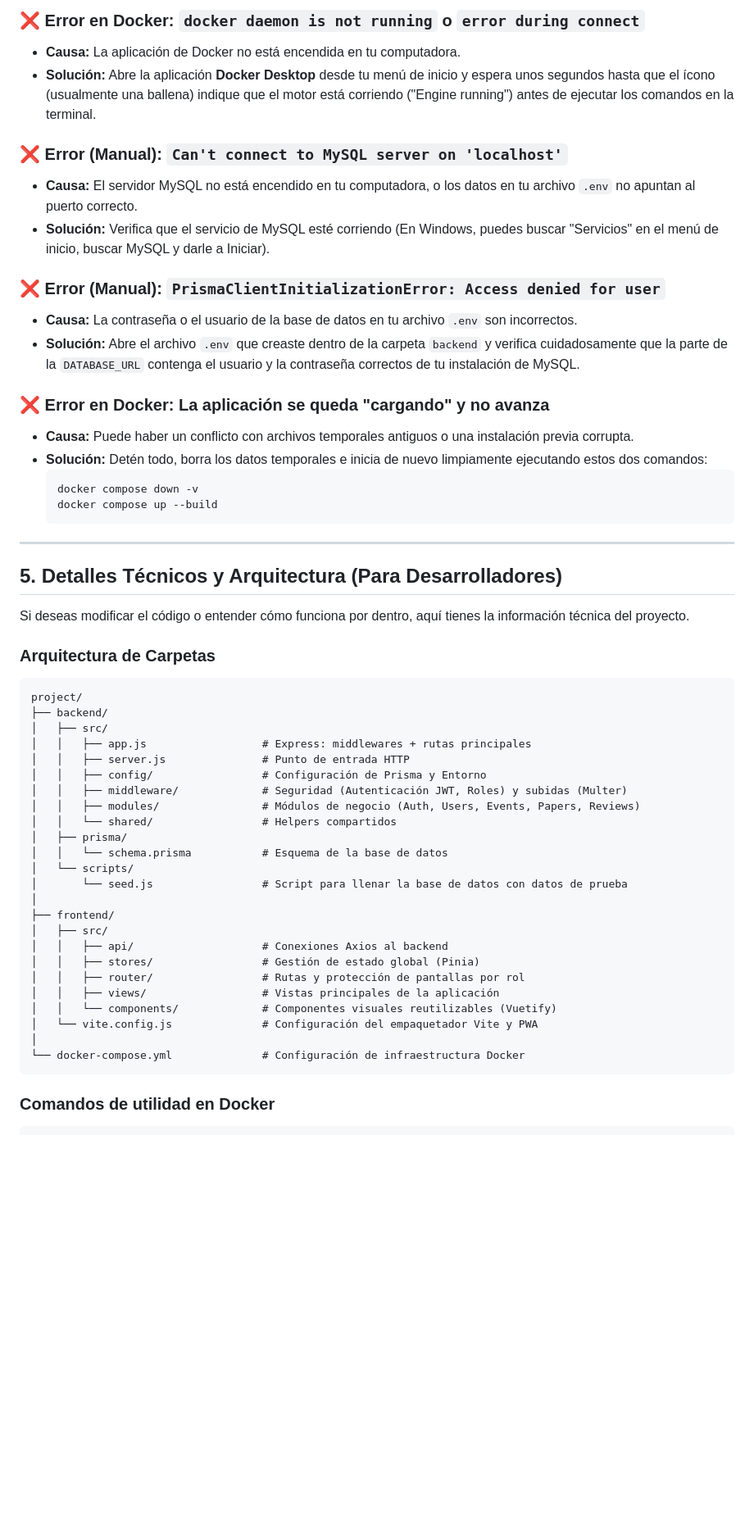
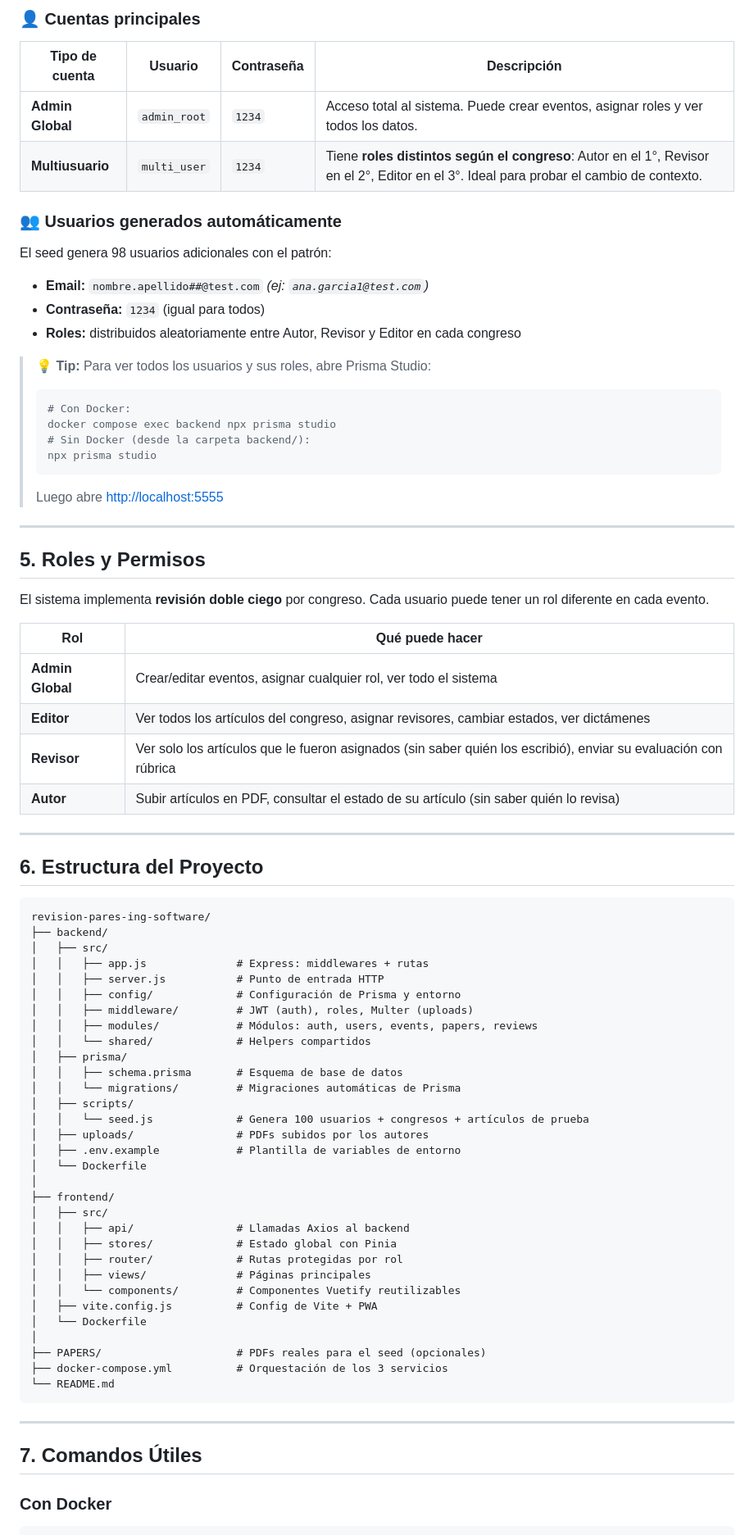
Before and after one commit to Lottodo/revision-pares-ing-software, a Markdown page: README.md, the part around one of its changes. Shown at 82% size. Drawn GitHub-style; blank space fills up the shorter version.

Commit message:
docs: actualiza README con soporte offline, CRUD MySQL y uso de Docker

````diff
--- a/README.md
+++ b/README.md
@@ -132,57 +125,83 @@ Aquí tienes soluciones a los problemas más frecuentes que podrían ocurrir al
 
-### ❌ Error en Docker: `docker daemon is not running` o `error during connect`
-- **Causa:** La aplicación de Docker no está encendida en tu computadora.
-- **Solución:** Abre la aplicación **Docker Desktop** desde tu menú de inicio y espera unos segundos hasta que el ícono (usualmente una ballena) indique que el motor está corriendo ("Engine running") antes de ejecutar los comandos en la terminal.
+### 👤 Cuentas principales
 
-### ❌ Error (Manual): `Can't connect to MySQL server on 'localhost'`
-- **Causa:** El servidor MySQL no está encendido en tu computadora, o los datos en tu archivo `.env` no apuntan al puerto correcto.
-- **Solución:** Verifica que el servicio de MySQL esté corriendo (En Windows, puedes buscar "Servicios" en el menú de inicio, buscar MySQL y darle a Iniciar).
+| Tipo de cuenta | Usuario | Contraseña | Descripción |
+|---|---|---|---|
+| **Admin Global** | `admin_root` | `1234` | Acceso total al sistema. Puede crear eventos, asignar roles y ver todos los datos. |
+| **Multiusuario** | `multi_user` | `1234` | Tiene **roles distintos según el congreso**: Autor en el 1°, Revisor en el 2°, Editor en el 3°. Ideal para probar el cambio de contexto. |
 
-### ❌ Error (Manual): `PrismaClientInitializationError: Access denied for user`
-- **Causa:** La contraseña o el usuario de la base de datos en tu archivo `.env` son incorrectos.
-- **Solución:** Abre el archivo `.env` que creaste dentro de la carpeta `backend` y verifica cuidadosamente que la parte de la `DATABASE_URL` contenga el usuario y la contraseña correctos de tu instalación de MySQL.
+### 👥 Usuarios generados automáticamente
 
-### ❌ Error en Docker: La aplicación se queda "cargando" y no avanza
-- **Causa:** Puede haber un conflicto con archivos temporales antiguos o una instalación previa corrupta.
-- **Solución:** Detén todo, borra los datos temporales e inicia de nuevo limpiamente ejecutando estos dos comandos:
-  ```bash
-  docker compose down -v
-  docker compose up --build
-  ```
+El seed genera 98 usuarios adicionales con el patrón:
+
+- **Email:** `nombre.apellido##@test.com`  *(ej: `ana.garcia1@test.com`)*
+- **Contraseña:** `1234` (igual para todos)
+- **Roles:** distribuidos aleatoriamente entre Autor, Revisor y Editor en cada congreso
+
+> 💡 **Tip:** Para ver todos los usuarios y sus roles, abre Prisma Studio:
+> ```bash
+> # Con Docker:
+> docker compose exec backend npx prisma studio
+> # Sin Docker (desde la carpeta backend/):
+> npx prisma studio
+> ```
+> Luego abre [http://localhost:5555](http://localhost:5555)
 
 ---
 
-## 5. Detalles Técnicos y Arquitectura (Para Desarrolladores)
+## 5. Roles y Permisos
 
-Si deseas modificar el código o entender cómo funciona por dentro, aquí tienes la información técnica del proyecto.
+El sistema implementa **revisión doble ciego** por congreso. Cada usuario puede tener un rol diferente en cada evento.
 
-### Arquitectura de Carpetas
+| Rol | Qué puede hacer |
+|---|---|
+| **Admin Global** | Crear/editar eventos, asignar cualquier rol, ver todo el sistema |
+| **Editor** | Ver todos los artículos del congreso, asignar revisores, cambiar estados, ver dictámenes |
+| **Revisor** | Ver solo los artículos que le fueron asignados (sin saber quién los escribió), enviar su evaluación con rúbrica |
+| **Autor** | Subir artículos en PDF, consultar el estado de su artículo (sin saber quién lo revisa) |
+
+---
+
+## 6. Estructura del Proyecto
+
 ```
-project/
+revision-pares-ing-software/
 ├── backend/
 │   ├── src/
-│   │   ├── app.js                  # Express: middlewares + rutas principales
-│   │   ├── server.js               # Punto de entrada HTTP
-│   │   ├── config/                 # Configuración de Prisma y Entorno
-│   │   ├── middleware/             # Seguridad (Autenticación JWT, Roles) y subidas (Multer)
-│   │   ├── modules/                # Módulos de negocio (Auth, Users, Events, Papers, Reviews)
-│   │   └── shared/                 # Helpers compartidos
+│   │   ├── app.js              # Express: middlewares + rutas
+│   │   ├── server.js           # Punto de entrada HTTP
+│   │   ├── config/             # Configuración de Prisma y entorno
+│   │   ├── middleware/         # JWT (auth), roles, Multer (uploads)
+│   │   ├── modules/            # Módulos: auth, users, events, papers, reviews
+│   │   └── shared/             # Helpers compartidos
 │   ├── prisma/
-│   │   └── schema.prisma           # Esquema de la base de datos
-│   └── scripts/
-│       └── seed.js                 # Script para llenar la base de datos con datos de prueba
+│   │   ├── schema.prisma       # Esquema de base de datos
+│   │   └── migrations/         # Migraciones automáticas de Prisma
+│   ├── scripts/
+│   │   └── seed.js             # Genera 100 usuarios + congresos + artículos de prueba
+│   ├── uploads/                # PDFs subidos por los autores
+│   ├── .env.example            # Plantilla de variables de entorno
+│   └── Dockerfile
 │
 ├── frontend/
 │   ├── src/
-│   │   ├── api/                    # Conexiones Axios al backend
-│   │   ├── stores/                 # Gestión de estado global (Pinia)
-│   │   ├── router/                 # Rutas y protección de pantallas por rol
-│   │   ├── views/                  # Vistas principales de la aplicación
-│   │   └── components/             # Componentes visuales reutilizables (Vuetify)
-│   └── vite.config.js              # Configuración del empaquetador Vite y PWA
+│   │   ├── api/                # Llamadas Axios al backend
+│   │   ├── stores/             # Estado global con Pinia
+│   │   ├── router/             # Rutas protegidas por rol
+│   │   ├── views/              # Páginas principales
+│   │   └── components/         # Componentes Vuetify reutilizables
+│   ├── vite.config.js          # Config de Vite + PWA
+│   └── Dockerfile
 │
-└── docker-compose.yml              # Configuración de infraestructura Docker
+├── PAPERS/                     # PDFs reales para el seed (opcionales)
+├── docker-compose.yml          # Orquestación de los 3 servicios
+└── README.md
 ```
 
-### Comandos de utilidad en Docker
+---
+
+## 7. Comandos Útiles
+
+### Con Docker
+
 ```bash
````
Also changed, not shown: other parts of README.md (+152 -87 lines).
